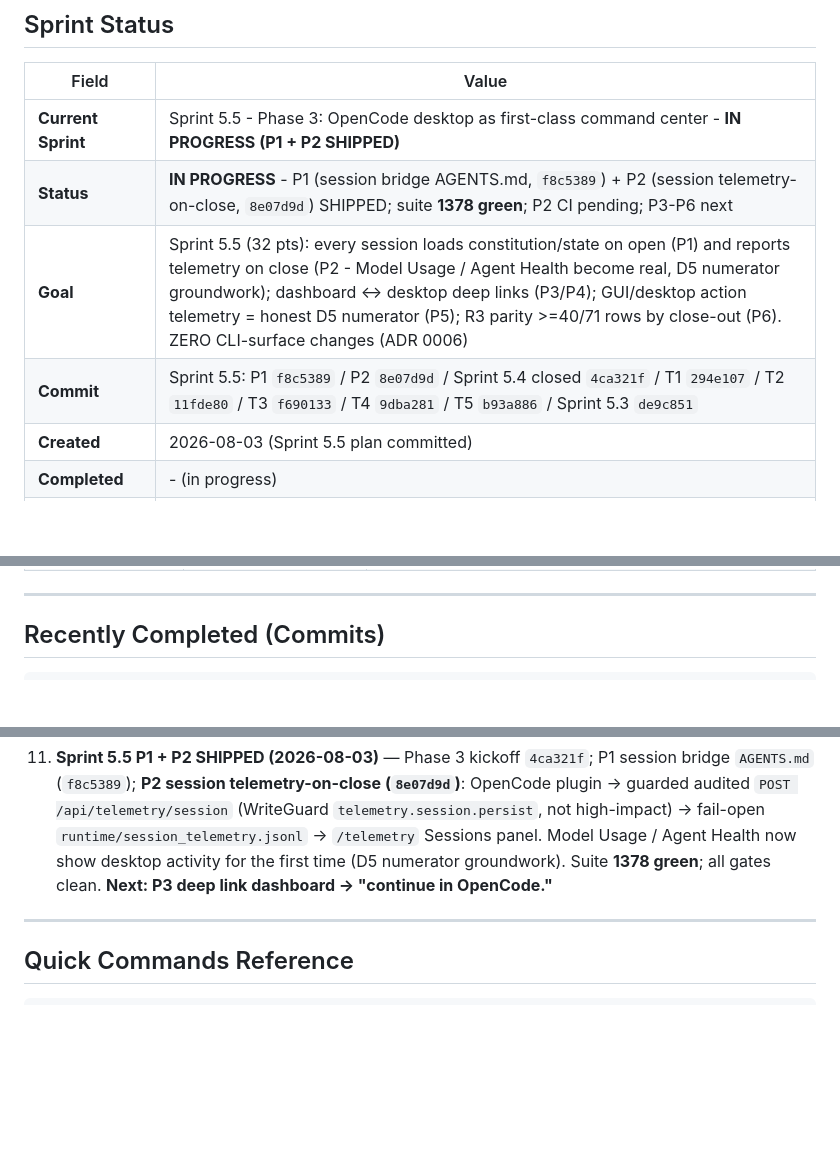
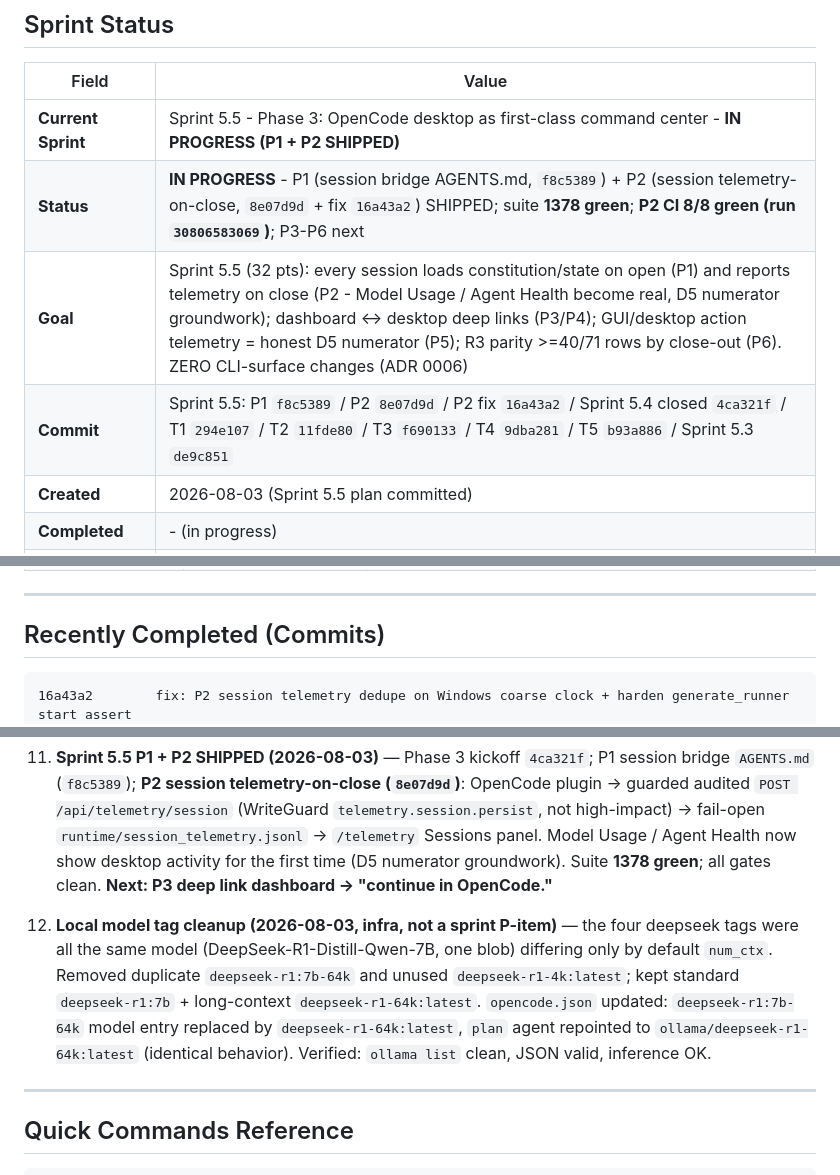
Before and after one commit to jmlusu/ai-enterprise-os, a Markdown page: .ai/current-work.md, 3 parts joined by grey strips. Rendered like a GitHub page; blank space fills up the shorter version.

Commit message:
chore: record P2 CI green (run 30806583069, 8/8) + fix 16a43a2; keep Ollama tag-cleanup tracker note (item 12)

````diff
--- a/.ai/current-work.md
+++ b/.ai/current-work.md
@@ -10,9 +10,9 @@
 | Field | Value |
 |---|---|
 | **Current Sprint** | Sprint 5.5 - Phase 3: OpenCode desktop as first-class command center - **IN PROGRESS (P1 + P2 SHIPPED)** |
-| **Status** | **IN PROGRESS** - P1 (session bridge AGENTS.md, `f8c5389`) + P2 (session telemetry-on-close, `8e07d9d`) SHIPPED; suite **1378 green**; P2 CI pending; P3-P6 next |
+| **Status** | **IN PROGRESS** - P1 (session bridge AGENTS.md, `f8c5389`) + P2 (session telemetry-on-close, `8e07d9d` + fix `16a43a2`) SHIPPED; suite **1378 green**; **P2 CI 8/8 green (run `30806583069`)**; P3-P6 next |
 | **Goal** | Sprint 5.5 (32 pts): every session loads constitution/state on open (P1) and reports telemetry on close (P2 - Model Usage / Agent Health become real, D5 numerator groundwork); dashboard <-> desktop deep links (P3/P4); GUI/desktop action telemetry = honest D5 numerator (P5); R3 parity >=40/71 rows by close-out (P6). ZERO CLI-surface changes (ADR 0006) |
-| **Commit** | Sprint 5.5: P1 `f8c5389` / P2 `8e07d9d` / Sprint 5.4 closed `4ca321f` / T1 `294e107` / T2 `11fde80` / T3 `f690133` / T4 `9dba281` / T5 `b93a886` / Sprint 5.3 `de9c851` |
+| **Commit** | Sprint 5.5: P1 `f8c5389` / P2 `8e07d9d` / P2 fix `16a43a2` / Sprint 5.4 closed `4ca321f` / T1 `294e107` / T2 `11fde80` / T3 `f690133` / T4 `9dba281` / T5 `b93a886` / Sprint 5.3 `de9c851` |
 | **Created** | 2026-08-03 (Sprint 5.5 plan committed) |
 | **Completed** | - (in progress) |
 | **Follow-up (in progress)** | Post-Sprint 5.3 risk mitigation completed: R12/R8/R3/R11/R4 â€” see "Dashboard Initiative Follow-up" below |
@@ -203,6 +203,7 @@ Initiative Phase 3 `[NOT STARTED]` — **kickoff draft (2026-08-03):**
 ## Recently Completed (Commits)
 
 ```text
+16a43a2        fix: P2 session telemetry dedupe on Windows coarse clock + harden generate_runner start assert
 8e07d9d        feat: Sprint 5.5 P2 - session telemetry (plugin -> guarded POST /api/telemetry/session -> JSONL -> Sessions panel)
 f8c5389        feat: Sprint 5.5 P1 - session bridge AGENTS.md (constitution + sprint state auto-load on every open)
 4ca321f        chore: close Sprint 5.4 (27/27, suite 1364, CI 8/8 post-fix) and draft Sprint 5.5 Phase 3 kickoff (P1-P6)
@@ -303,6 +304,15 @@ b6d5a26        feat: Phase 1 wave 1 â€” dashboard API server (read-only con
     activity for the first time (D5 numerator groundwork). Suite **1378 green**;
     all gates clean. **Next: P3 deep link dashboard → "continue in OpenCode."**
 
+12. **Local model tag cleanup (2026-08-03, infra, not a sprint P-item)** — the
+    four deepseek tags were all the same model (DeepSeek-R1-Distill-Qwen-7B,
+    one blob) differing only by default `num_ctx`. Removed duplicate
+    `deepseek-r1:7b-64k` and unused `deepseek-r1-4k:latest`; kept standard
+    `deepseek-r1:7b` + long-context `deepseek-r1-64k:latest`. `opencode.json`
+    updated: `deepseek-r1:7b-64k` model entry replaced by `deepseek-r1-64k:latest`,
+    `plan` agent repointed to `ollama/deepseek-r1-64k:latest` (identical
+    behavior). Verified: `ollama list` clean, JSON valid, inference OK.
+
 ---
 
 ## Quick Commands Reference
````
Also changed, not shown: other parts of .ai/current-work.md (+1 -0 lines).
